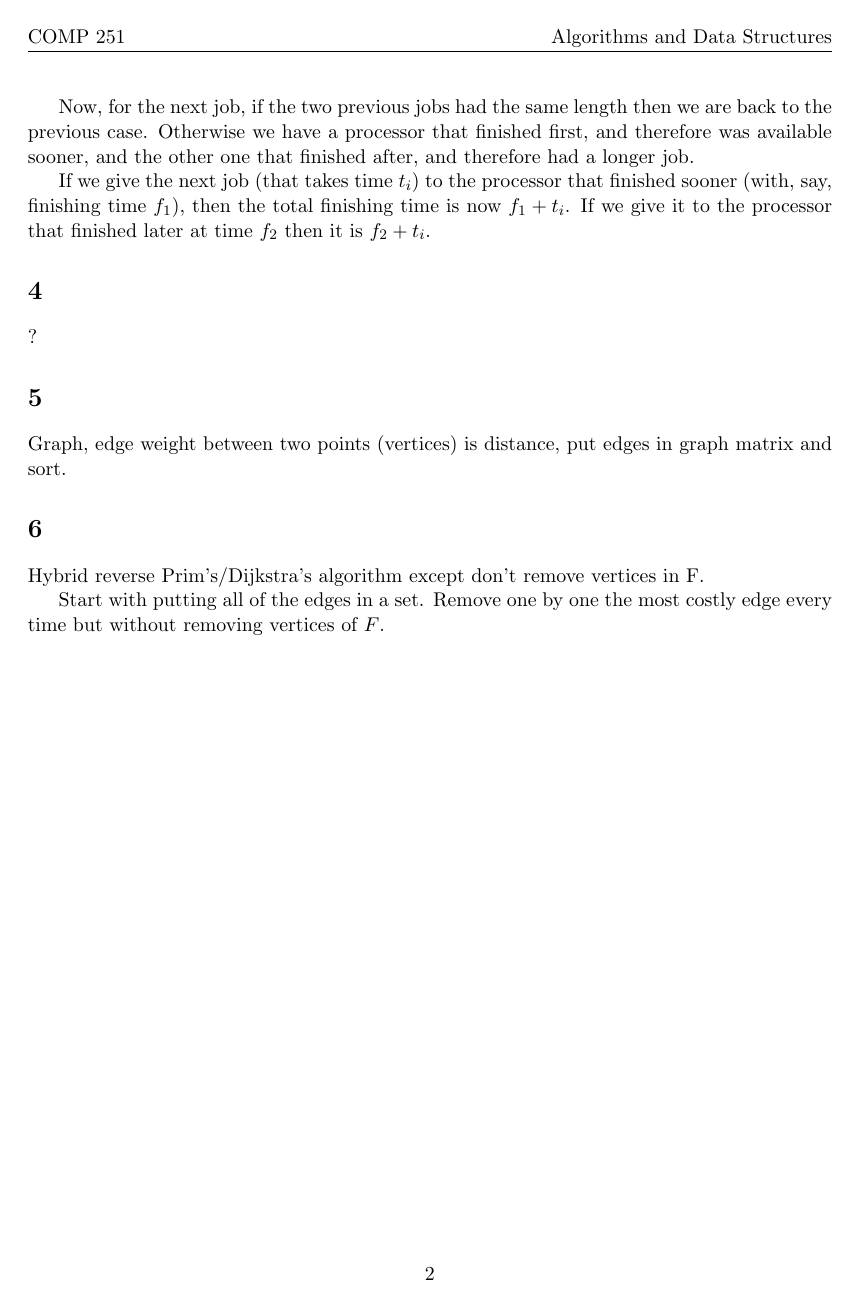
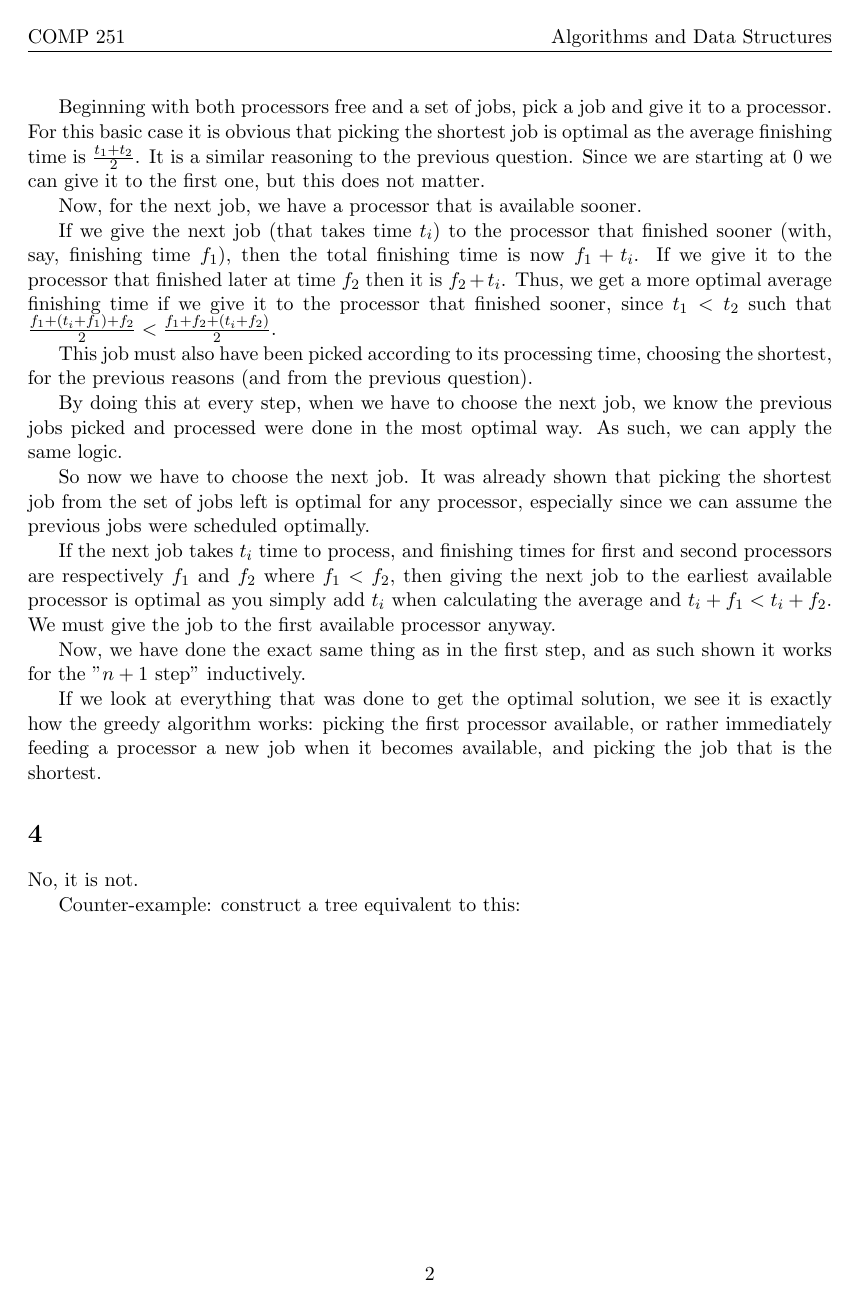
Before and after one commit to simz089s/comp251f2017-AlgoDataStruct, a LaTeX problem sheet (hw3/260744353.tex): page 2 of 2 before the commit and page 2 of 5 after it. Compiled offline with pdfLaTeX.

Commit message:
DONE HW3...now hw4...

```diff
--- a/hw3/260744353.tex
+++ b/hw3/260744353.tex
@@ -15,7 +15,7 @@
 
 \usepackage{color}
 %\usepackage{xcolor}
-%\usepackage{graphicx}
+\usepackage{graphicx}
 \usepackage{caption}
 %\definecolor{acolour}{rgb}{0,0.0,0}
 
@@ -92,13 +96,29 @@
 	\section{}
 		Using a proof by induction, we will show that the algorithm works with 2 processors with the conditions in the question and thus show it works for $n+1$ processors (our base case is one processor which is proven in the previous question).
 
-		Beginning with both processors free and a set of jobs, pick two jobs and give them to the processors. For this basic case it is obvious that picking the shortest job is optimal as the average finishing time is $\frac{t_1 + t_2}{2}$. It is a similar reasoning to the previous question.
+		Beginning with both processors free and a set of jobs, pick a job and give it to a processor. For this basic case it is obvious that picking the shortest job is optimal as the average finishing time is $\frac{t_1 + t_2}{2}$. It is a similar reasoning to the previous question.
+		Since we are starting at 0 we can give it to the first one, but this does not matter.
 
-		Now, for the next job, if the two previous jobs had the same length then we are back to the previous case.
-		Otherwise we have a processor that finished first, and therefore was available sooner, and the other one that finished after, and therefore had a longer job.
+		Now, for the next job, we have a processor that is available sooner.
 
 		If we give the next job (that takes time $t_i$) to the processor that finished sooner (with, say, finishing time $f_1$), then the total finishing time is now $f_1 + t_i$.
 		If we give it to the processor that finished later at time $f_2$ then it is $f_2 + t_i$.
+		Thus, we get a more optimal average finishing time if we give it to the processor that finished sooner, since $t_1 < t_2$ such that $\frac{f_1+(t_i+f_1)+f_2}{2} < \frac{f_1+f_2+(t_i+f_2)}{2}$.
+
+		This job must also have been picked according to its processing time, choosing the shortest, for the previous reasons (and from the previous question).
+
+		By doing this at every step, when we have to choose the next job, we know the previous jobs picked and processed were done in the most optimal way.
+		As such, we can apply the same logic.
+
+		So now we have to choose the next job. It was already shown that picking the shortest job from the set of jobs left is optimal for any processor, especially since we can assume the previous jobs were scheduled optimally.
+
+		If the next job takes $t_i$ time to process, and finishing times for first and second processors are respectively $f_1$ and $f_2$ where $f_1 < f_2$, then giving the next job to the earliest available processor is optimal as you simply add $t_i$ when calculating the average and $t_i+f_1 < t_i+f_2$. We must give the job to the first available processor anyway.
+
+		Now, we have done the exact same thing as in the first step, and as such shown it works for the "$n+1$ step" inductively.
+
+		If we look at everything that was done to get the optimal solution, we see it is exactly how the greedy algorithm works: picking the first processor available, or rather immediately feeding a processor a new job when it becomes available, and picking the job that is the shortest.
 
 	\section{}
-		?
+		No, it is not.
+
+		Counter-example: construct a tree equivalent to this:
@@ -104,0 +129 @@
+		\end{figure}
@@ -104,0 +134 @@
+		\end{figure}
@@ -105,3 +139,7 @@
+		\end{figure}
+		\clearpage
+		The greedy algorithm will start with the vertex at the top as it has the highest degree, and only then delete three vertices that still have $deg(1)$.
+
+		But if we look at the optimal way, it is useless and adds an extra vertex to delete, when we could delete the "middle" vertices that have a smaller degree than the top one.
 
 	\section{}
-		Graph, edge weight between two points (vertices) is distance, put edges in graph matrix and sort.
@@ -108,5 +156,4 @@
 
 	\section{}
-		Hybrid reverse Prim's/Dijkstra's algorithm except don't remove vertices in F.
+		We use the reverse-deletion algorithm to find a spanning tree, except that we force it to keep edges in $F$.
 
-		Start with putting all of the edges in a set. Remove one by one the most costly edge every time but without removing vertices of $F$.
```
Also changed, not shown: hw3/260744353.pdf, hw3/vertexdeletionce.png (added), hw3/vertexdeletioncegreedywrong.png (added), hw3/vertexdeletionceoptimalright.png (added), hw3/260744353.tex (34 more changed lines).
